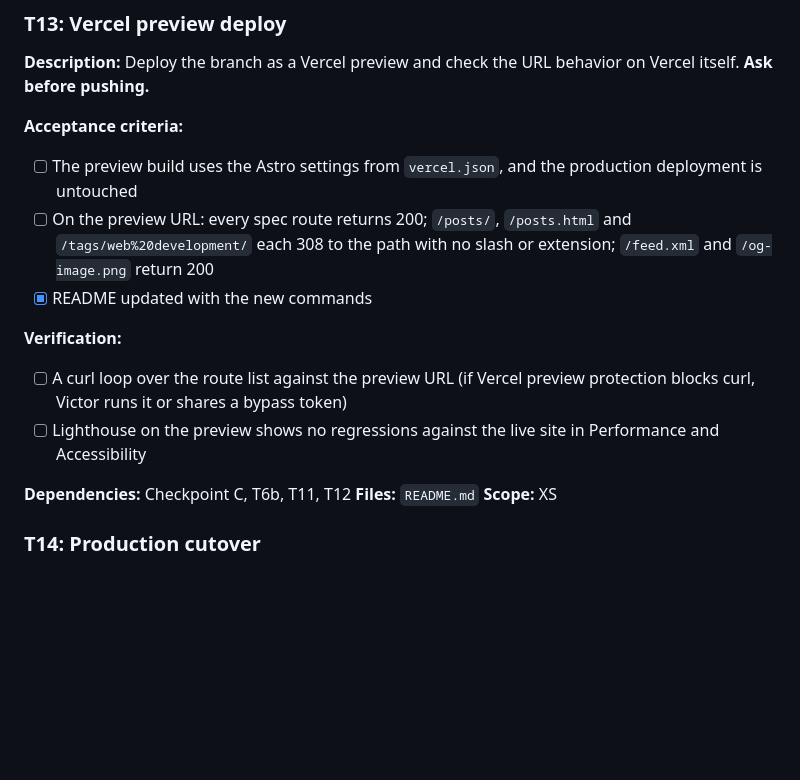
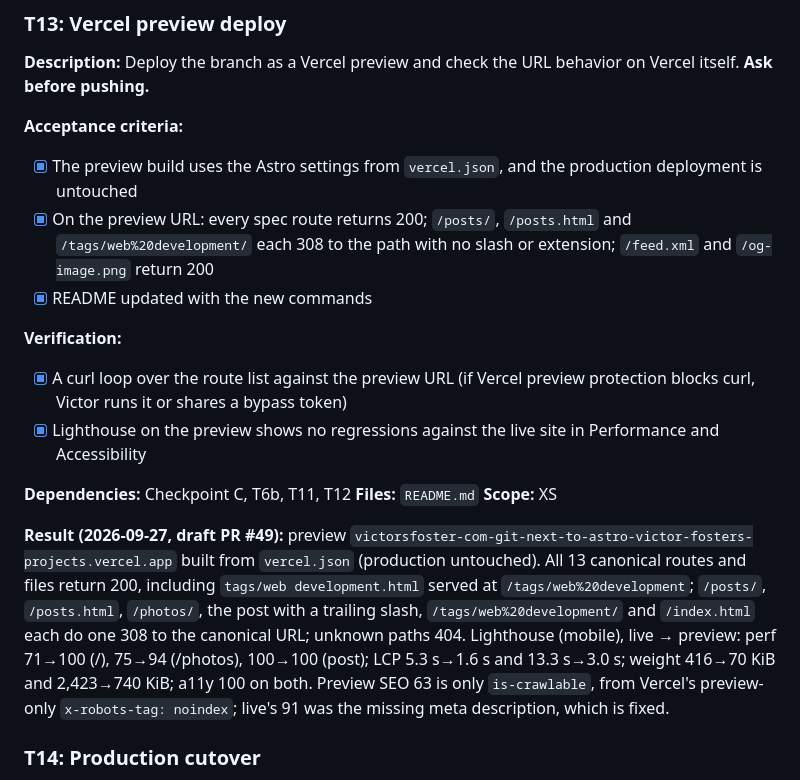
Before and after one commit to victor-foster/victorsfoster.dev, a Markdown page: tasks/todo.md, the part around the change. GitHub-like rendering; blank space fills up the shorter version.

Commit message:
docs: record Vercel preview URL and Lighthouse checks (T13)

```diff
--- a/tasks/todo.md
+++ b/tasks/todo.md
@@ -318,17 +318,19 @@ Plan: [`plan.md`](plan.md) · Spec: [`SPEC.md`](../SPEC.md)
 **Description:** Deploy the branch as a Vercel preview and check the URL behavior on Vercel itself. **Ask before pushing.**
 
 **Acceptance criteria:**
-- [ ] The preview build uses the Astro settings from `vercel.json`, and the production deployment is untouched
-- [ ] On the preview URL: every spec route returns 200; `/posts/`, `/posts.html` and `/tags/web%20development/` each 308 to the path with no slash or extension; `/feed.xml` and `/og-image.png` return 200
+- [x] The preview build uses the Astro settings from `vercel.json`, and the production deployment is untouched
+- [x] On the preview URL: every spec route returns 200; `/posts/`, `/posts.html` and `/tags/web%20development/` each 308 to the path with no slash or extension; `/feed.xml` and `/og-image.png` return 200
 - [x] README updated with the new commands
 
 **Verification:**
-- [ ] A curl loop over the route list against the preview URL (if Vercel preview protection blocks curl, Victor runs it or shares a bypass token)
-- [ ] Lighthouse on the preview shows no regressions against the live site in Performance and Accessibility
+- [x] A curl loop over the route list against the preview URL (if Vercel preview protection blocks curl, Victor runs it or shares a bypass token)
+- [x] Lighthouse on the preview shows no regressions against the live site in Performance and Accessibility
 
 **Dependencies:** Checkpoint C, T6b, T11, T12
 **Files:** `README.md`
 **Scope:** XS
+
+**Result (2026-09-27, draft PR #49):** preview `victorsfoster-com-git-next-to-astro-victor-fosters-projects.vercel.app` built from `vercel.json` (production untouched). All 13 canonical routes and files return 200, including `tags/web development.html` served at `/tags/web%20development`; `/posts/`, `/posts.html`, `/photos/`, the post with a trailing slash, `/tags/web%20development/` and `/index.html` each do one 308 to the canonical URL; unknown paths 404. Lighthouse (mobile), live → preview: perf 71→100 (/), 75→94 (/photos), 100→100 (post); LCP 5.3 s→1.6 s and 13.3 s→3.0 s; weight 416→70 KiB and 2,423→740 KiB; a11y 100 on both. Preview SEO 63 is only `is-crawlable`, from Vercel's preview-only `x-robots-tag: noindex`; live's 91 was the missing meta description, which is fixed.
 
 ### T14: Production cutover
 
```
Also changed, not shown: tasks/plan.md (+1 -1 lines).
